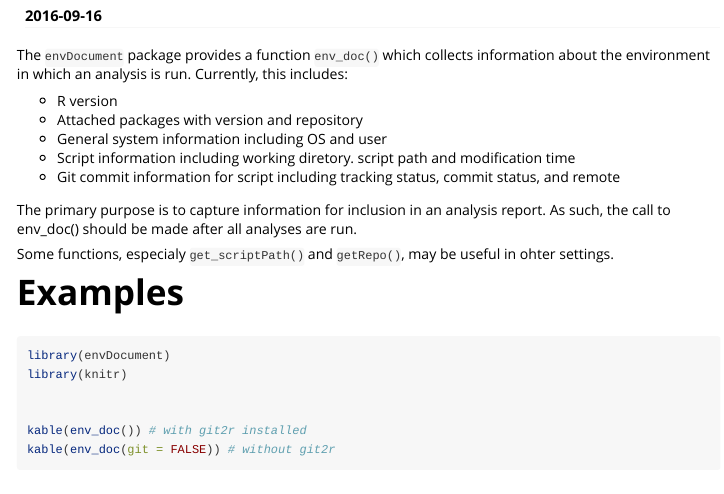
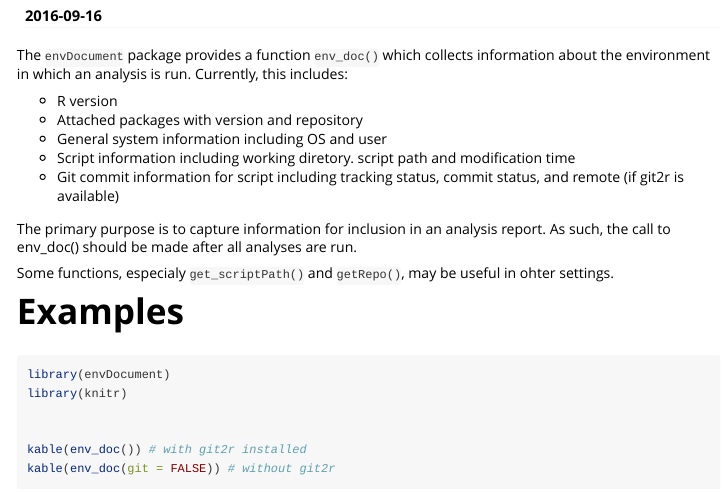
Before and after one commit to dgJacks0n/envDocument, an R Markdown document (envDocument/vignettes/envDocument-vignette.Rmd): the page in a window 1100 px wide, from 110 px down. Rendered offline with R 4.5, knitr and Pandoc, with nearby package versions.

```diff
--- a/envDocument/vignettes/envDocument-vignette.Rmd
+++ b/envDocument/vignettes/envDocument-vignette.Rmd
@@ -4,7 +4,7 @@
 date: "`r Sys.Date()`"
 output: rmarkdown::html_vignette
 vignette: >
-  %\VignetteIndexEntry{Vignette Title}
+  %\VignetteIndexEntry{Using envDocument}
   %\VignetteEngine{knitr::rmarkdown}
   %\VignetteEncoding{UTF-8}
 ---
@@ -15,7 +15,7 @@
 + Attached packages with version and repository
 + General system information including OS and user
 + Script information including working diretory. script path and modification time
-+ Git commit information for script including tracking status, commit status, and remote
++ Git commit information for script including tracking status, commit status, and remote (if git2r is available)
 
 The primary purpose is to capture information for inclusion in an analysis report.  As such, the call to env_doc() should be made after all analyses are run.
 
```
